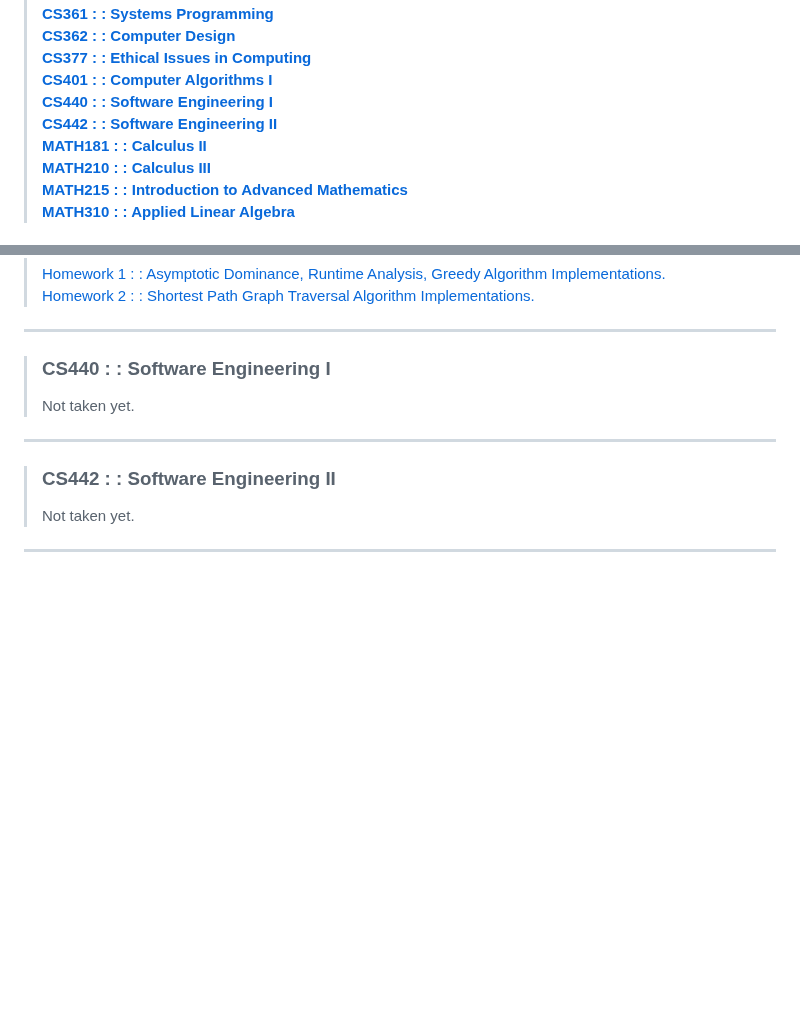
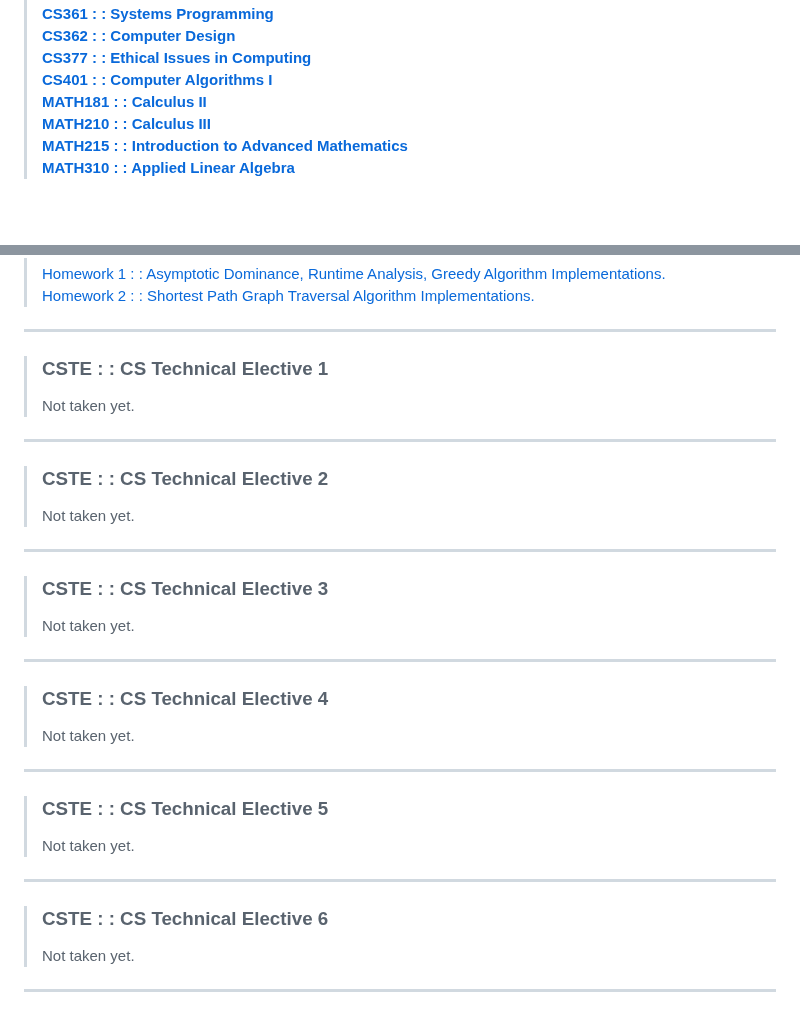
Before and after one commit to typeRYOON/College-Work, a Markdown page: README.md, 2 parts joined by grey strips. Drawn GitHub-style; blank space fills up the shorter version.

Commit message:
計画通り。

```diff
--- a/README.md
+++ b/README.md
@@ -17,8 +17,6 @@
 > [**CS362 : : Computer Design**](#cs362---computer-design "CS362")
 > [**CS377 : : Ethical Issues in Computing**](#cs377---ethical-issues-in-computing "CS377")
 > [**CS401 : : Computer Algorithms I**](#cs401---computer-algorithms-i "CS401")
-> [**CS440 : : Software Engineering I**](#cs440---software-engineering-i "CS440")
-> [**CS442 : : Software Engineering II**](#cs442---software-engineering-ii "CS442")
 > [**MATH181 : : Calculus II**](#math181---calculus-ii "MATH181")
 > [**MATH210 : : Calculus III**](#math210---calculus-iii "MATH210")
 > [**MATH215 : : Introduction to Advanced Mathematics**](#math215---introduction-to-advanced-mathematics "MATH215")
@@ -104,10 +102,22 @@
 > [Homework 1 : : Asymptotic Dominance, Runtime Analysis, Greedy Algorithm Implementations.](https://github.com/typeRYOON/College-Work/blob/main/CS401/HW-1/CS401-HW-1.pdf "CS401-HW-1")
 > [Homework 2 : : Shortest Path Graph Traversal Algorithm Implementations.](https://github.com/typeRYOON/College-Work/blob/main/CS401/HW-1/CS401-HW-2.pdf "CS401-HW-2")
 ---
-> ### CS440 : : Software Engineering I
+> ### CSTE : : CS Technical Elective 1
 > Not taken yet.
 ---
-> ### CS442 : : Software Engineering II
+> ### CSTE : : CS Technical Elective 2
+> Not taken yet.
+---
+> ### CSTE : : CS Technical Elective 3
+> Not taken yet.
+---
+> ### CSTE : : CS Technical Elective 4
+> Not taken yet.
+---
+> ### CSTE : : CS Technical Elective 5
+> Not taken yet.
+---
+> ### CSTE : : CS Technical Elective 6
 > Not taken yet.
 ---
 > ### MATH181 : : Calculus II
```
